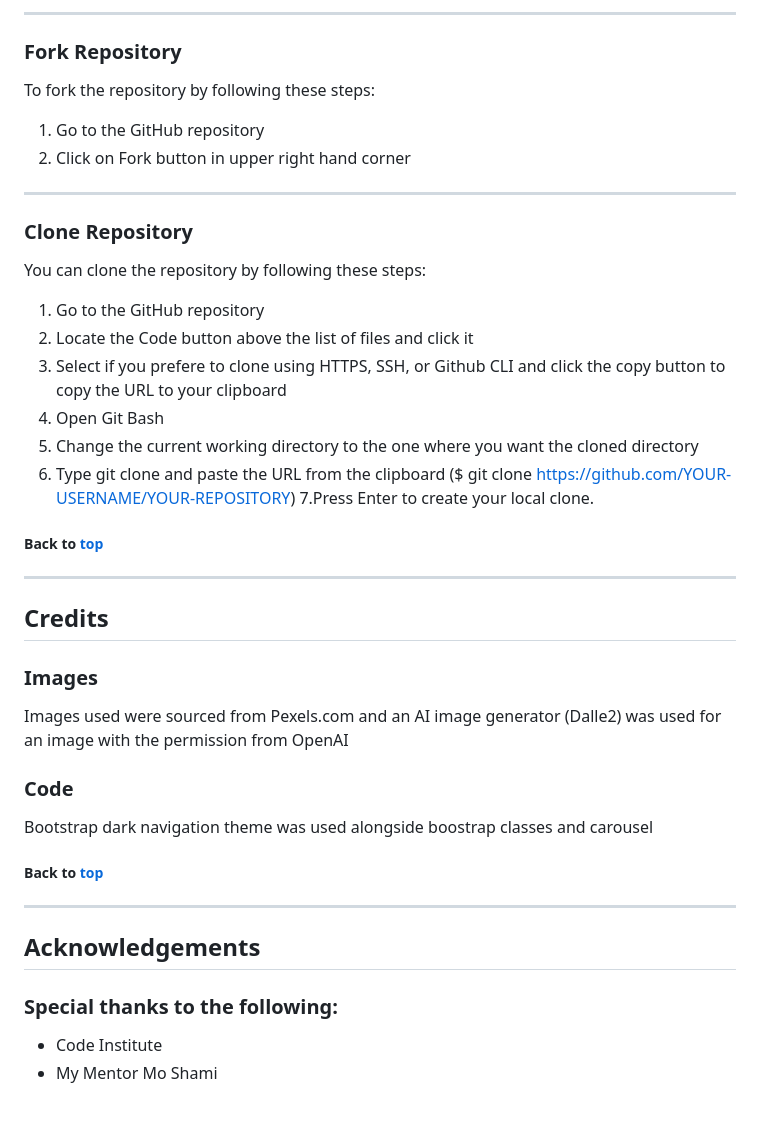
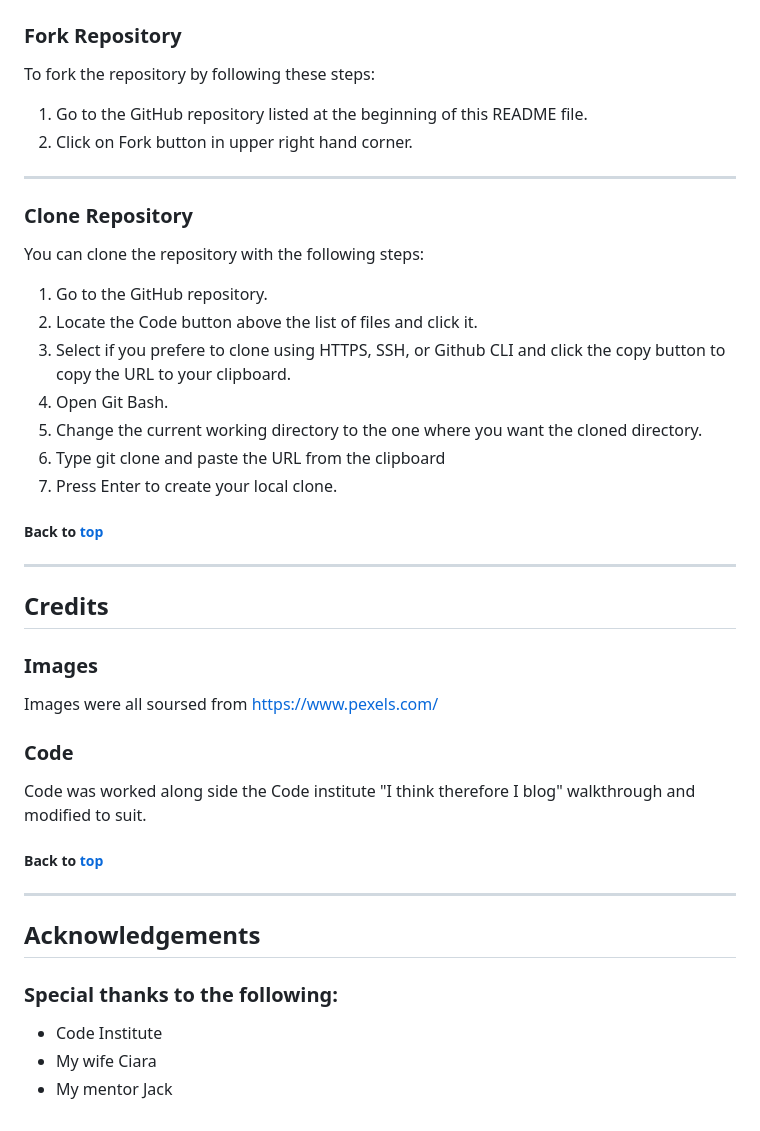
Before and after one commit to Macker85/gardening-blog-pp4, a Markdown page: README.md, the part around the change printed below. GitHub-like rendering.

```diff
--- a/README.md
+++ b/README.md
@@ -1463,23 +1455,23 @@ I store mine in env.py
 18. Click on the link provided to access the application
 
 19. If you encounter any issues accessing the build logs is a good way to troubleshoot the issue
-<hr>
+<hr> -->
 
 ### Fork Repository
 To fork the repository by following these steps:
-1. Go to the GitHub repository
-2. Click on Fork button in upper right hand corner
+1. Go to the GitHub repository listed at the beginning of this README file.
+2. Click on Fork button in upper right hand corner.
 <hr>
 
 ### Clone Repository
-You can clone the repository by following these steps:
-1. Go to the GitHub repository
-2. Locate the Code button above the list of files and click it
-3. Select if you prefere to clone using HTTPS, SSH, or Github CLI and click the copy button to copy the URL to your clipboard
-4. Open Git Bash
-5. Change the current working directory to the one where you want the cloned directory
-6. Type git clone and paste the URL from the clipboard ($ git clone https://github.com/YOUR-USERNAME/YOUR-REPOSITORY)
-7.Press Enter to create your local clone.
+You can clone the repository with the following steps:
+1. Go to the GitHub repository.
+2. Locate the Code button above the list of files and click it.
+3. Select if you prefere to clone using HTTPS, SSH, or Github CLI and click the copy button to copy the URL to your clipboard.
+4. Open Git Bash.
+5. Change the current working directory to the one where you want the cloned directory.
+6. Type git clone and paste the URL from the clipboard
+7. Press Enter to create your local clone.
 
 ##### Back to [top](#table-of-contents)<hr>
 
@@ -1488,11 +1480,11 @@ You can clone the repository by following these steps:
 
 ### Images
 
-Images used were sourced from Pexels.com and an AI image generator (Dalle2) was used for an image with the permission from OpenAI
+Images were all soursed from https://www.pexels.com/
 
 ### Code
 
-Bootstrap dark navigation theme was used alongside boostrap classes and carousel
+Code was worked along side the Code institute "I think therefore I blog" walkthrough and modified to suit.
 
 ##### Back to [top](#table-of-contents)<hr>
 
@@ -1500,4 +1492,5 @@ Bootstrap dark navigation theme was used alongside boostrap classes and carousel
 
 ### Special thanks to the following:
 - Code Institute
-- My Mentor Mo Shami
+- My wife Ciara
+- My mentor Jack
```
Also changed, not shown: other parts of README.md (+20 -28 lines).
